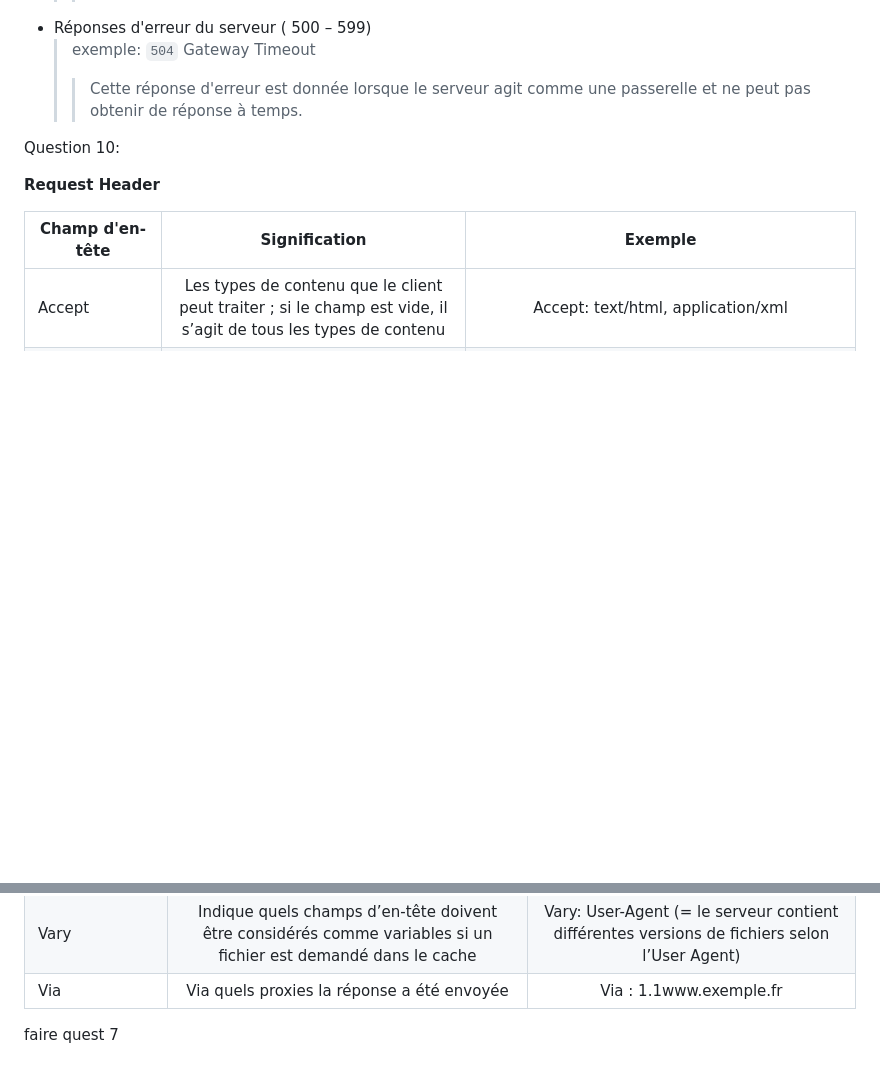
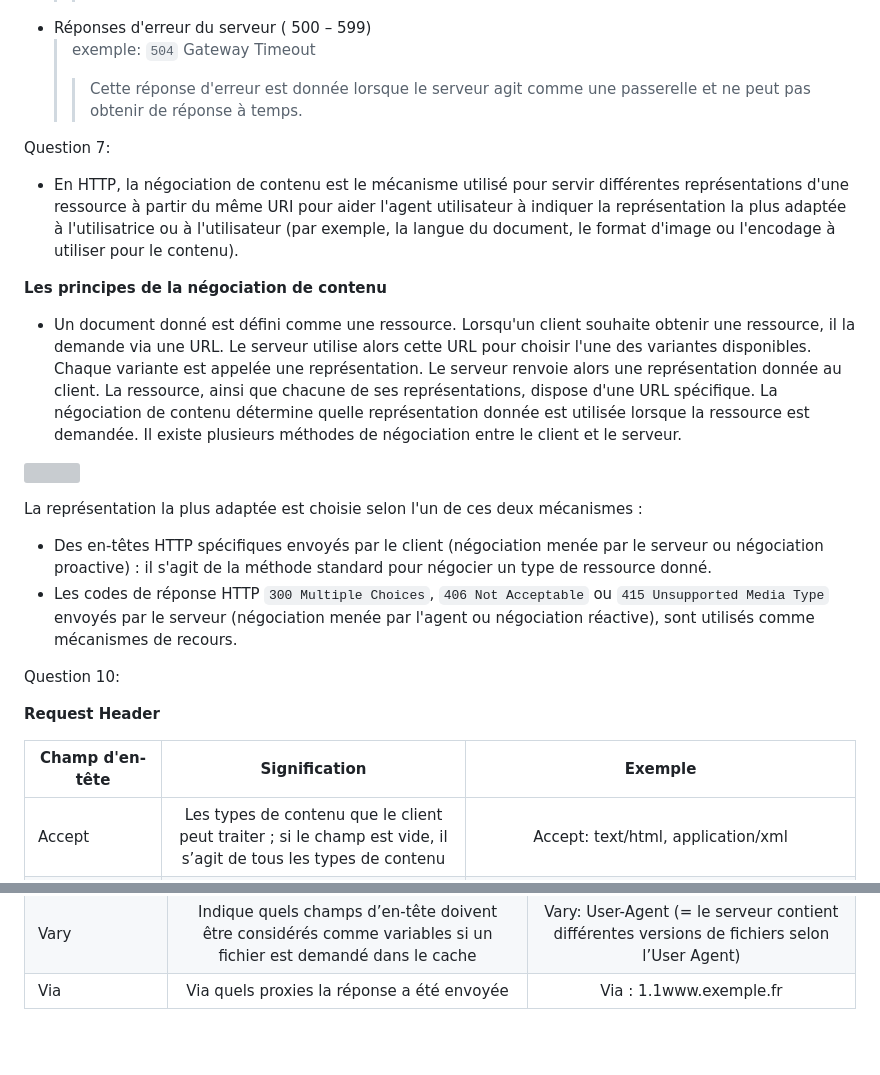
Before and after one commit to Nolanc61/bloc-1, a Markdown page: Questions td1.md, 2 parts joined by grey strips. GitHub-like rendering; blank space fills up the shorter version; grey boxes are pictures that could not be loaded.

Commit message:
Update Question 7 from Questions td1.md

```diff
--- a/Questions td1.md
+++ b/Questions td1.md
@@ -60,6 +60,20 @@ Les codes d'état de réponse HTTP indiquent si une requête HTTP spécifique a
   > exemple: `504` Gateway Timeout
   >> Cette réponse d'erreur est donnée lorsque le serveur agit comme une passerelle et ne peut pas obtenir de réponse à temps.
 
+Question 7:
+
+- En HTTP, la négociation de contenu est le mécanisme utilisé pour servir différentes représentations d'une ressource à partir du même URI pour aider l'agent utilisateur à indiquer la représentation la plus adaptée à l'utilisatrice ou à l'utilisateur (par exemple, la langue du document, le format d'image ou l'encodage à utiliser pour le contenu).
+
+**Les principes de la négociation de contenu**
+- Un document donné est défini comme une ressource. Lorsqu'un client souhaite obtenir une ressource, il la demande via une URL. Le serveur utilise alors cette URL pour choisir l'une des variantes disponibles. Chaque variante est appelée une représentation. Le serveur renvoie alors une représentation donnée au client. La ressource, ainsi que chacune de ses représentations, dispose d'une URL spécifique. La négociation de contenu détermine quelle représentation donnée est utilisée lorsque la ressource est demandée. Il existe plusieurs méthodes de négociation entre le client et le serveur.
+
+![](https://developer.mozilla.org/fr/docs/Web/HTTP/Content_negotiation/httpnego.png)
+
+La représentation la plus adaptée est choisie selon l'un de ces deux mécanismes :
+
+- Des en-têtes HTTP spécifiques envoyés par le client (négociation menée par le serveur ou négociation proactive) : il s'agit de la méthode standard pour négocier un type de ressource donné.
+- Les codes de réponse HTTP `300 Multiple Choices`, `406 Not Acceptable` ou `415 Unsupported Media Type` envoyés par le serveur (négociation menée par l'agent ou négociation réactive), sont utilisés comme mécanismes de recours.
+
 Question 10:
 
 **Request Header**
@@ -117,9 +131,3 @@ Question 10:
 |Transfer-Encoding|Méthode de compression|Transfer-Encoding: gpzip|
 |Vary|Indique quels champs d’en-tête doivent être considérés comme variables si un fichier est demandé dans le cache|Vary: User-Agent (= le serveur contient différentes versions de fichiers selon l’User Agent)|
 |Via|Via quels proxies la réponse a été envoyée|Via : 1.1www.exemple.fr|
-
-
-
-
-
-faire quest 7
```
